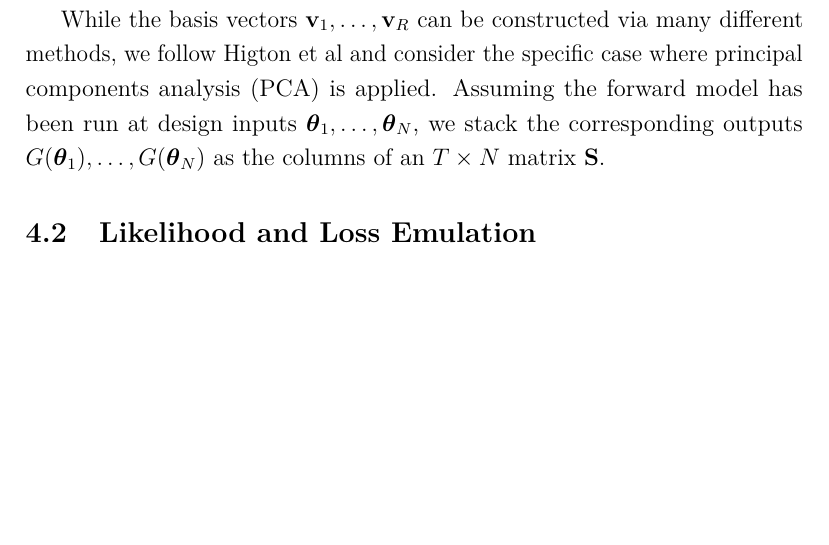
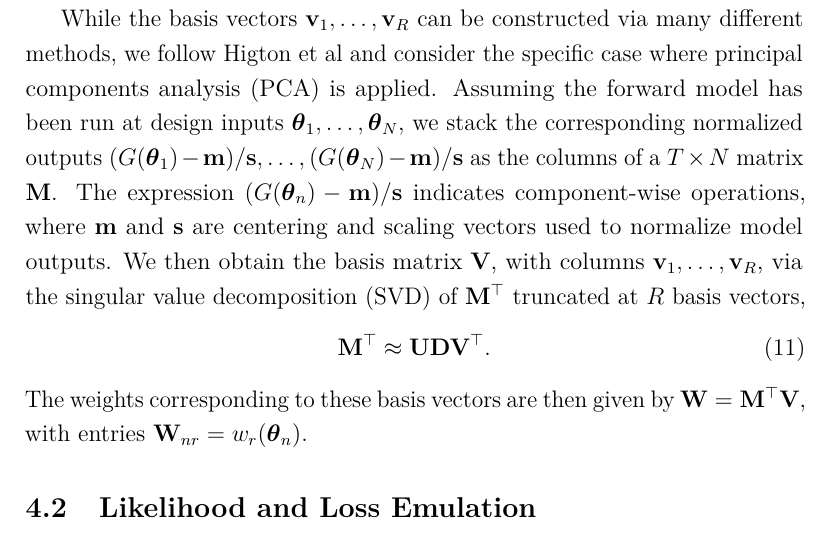
Before and after one commit to arob5/gp-calibration, a LaTeX document (framework_calibrating_ecosystem_models.tex, which reads local-defs.tex): part of page 11 of 21, cut so that both start at the same text, the shorter picture padded with empty space. Compiled offline with pdfLaTeX.

Commit message:
More progress on basis function approach notes.

```diff
--- a/framework_calibrating_ecosystem_models.tex
+++ b/framework_calibrating_ecosystem_models.tex
@@ -258,8 +258,15 @@ $\fwd: \parspace \to \R^{\Ntime}$ to fitting $\NbasisVec$ independent univariate
 
 While the basis vectors $\basisOutputVec_1, \dots, \basisOutputVec_{\NbasisVec}$ can be constructed via many different methods, we follow Higton et al and
 consider the specific case where principal components analysis (PCA) is applied. Assuming the forward model has been run at design inputs $\bpar_1, \dots, \bpar_N$, we
-stack the corresponding outputs $\fwd(\bpar_1), \dots, \fwd(\bpar_N)$ as the columns of an $\Ntime \times \Ndesign$
-matrix $\fwdOutputMat$.
+stack the corresponding normalized outputs $(\fwd(\bpar_1) - \centerVec)/\scaleVec, \dots, (\fwd(\bpar_N) - \centerVec)/\scaleVec$ as the columns of a
+$\Ntime \times \Ndesign$ matrix $\fwdOutputMat$. The expression $(\fwd(\bpar_{\designidx}) - \centerVec)/\scaleVec$ indicates component-wise operations,
+where $\centerVec$ and $\scaleVec$ are centering and scaling vectors used to normalize model outputs. We then obtain the basis matrix $\basisMat$, with columns
+$\basisOutputVec_1, \dots, \basisOutputVec_{\NbasisVec}$, via the singular value decomposition (SVD) of $\fwdOutputMat^\top$ truncated at $\NbasisVec$ basis vectors,
+\begin{align}
+\fwdOutputMat^\top &\approx \mathbf{U} \mathbf{D} \basisMat^\top.
+\end{align}
+The weights corresponding to these basis vectors are then given by $\basisWeightMat = \fwdOutputMat^\top \basisMat$, with entries
+$\basisWeightMat_{\designidx \basisVecIdx} = \basisVecWeight_{\basisVecIdx}(\bpar_{\designidx})$.
 
 % Likelihood and loss emulation
 \subsection{Likelihood and Loss Emulation}
--- a/local-defs.tex
+++ b/local-defs.tex
@@ -26,12 +26,17 @@
 \newcommand{\SSRPred}[1]{\SSR_{#1}} % Random variable, SSR conditioned on data
 \newcommand{\SSRPredOut}[2]{\SSR_{#1}^{(#2)}} % Random variable; SSR conditioned on data for specific output
 \newcommand{\SSRVecPredOut}[2]{\boldsymbol{\SSR}_{#1}^{(#2)}}
-\newcommand{\fwdOutputMat}{\mathbf{S}} % In the case Nout = 1, this is the Ntime x Ndesign matrix of computer model outputs at the design points.
+
+% Basis function approach for emulating high-dimensional computer model output.
+\newcommand{\fwdOutputMat}{\mathbf{M}} % In the case Nout = 1, this is the Ntime x Ndesign matrix of computer model outputs at the design points.
 \newcommand{\basisOutputVec}{\mathbf{v}} % Basis vector for representing computer model output.
+\newcommand{\basisMat}{\mathbf{V}} % Matrix containing basis vectors for computer model output as columns.
 \newcommand{\NbasisVec}{R} % Number of basis vectors used in representing computer model output.
 \newcommand{\basisVecIdx}{r} % Main index for indexing basis vectors used in representing computer model output.
 \newcommand{\basisVecWeight}{w} % Weight scaling basis vectors used in representing computer model output; these are emulated by GPs.
-
+\newcommand{\basisWeightMat}{\mathbf{W}} % Matrix of weights, of dimension Ndesign x NbasisVec
+\newcommand{\centerVec}{\mathbf{m}} % Vector used to center the computer model outputs.
+\newcommand{\scaleVec}{\mathbf{s}} %  Vector used to scale the computer model outputs.
 
 % ODEs/Dynamic models.
 \newcommand{\state}{y} % Generic state (scalar, non-bold)
```
Also changed, not shown: framework_calibrating_ecosystem_models.tex (2 more changed lines).
